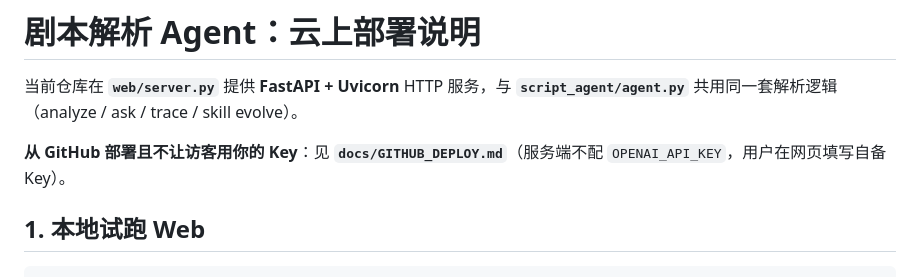
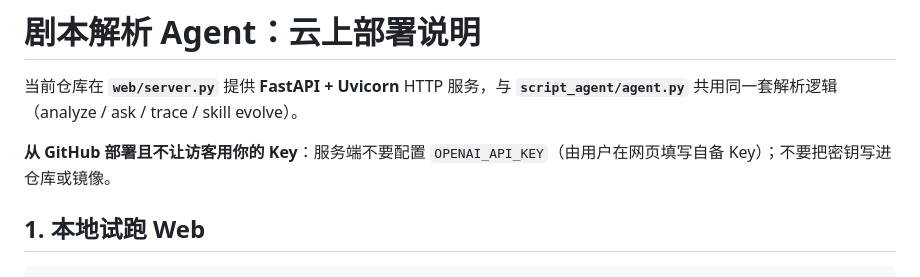
Before and after one commit to MMiiiaaaa/ScriptAgent, a Markdown page: docs/DEPLOY.md, the part around the change. Rendered like a GitHub page.

Commit message:
docs: 移除 GIT_UPLOAD 与 GITHUB_DEPLOY，更新 DEPLOY 说明
Co-authored-by: Cursor <cursoragent@cursor.com>

```diff
--- a/docs/DEPLOY.md
+++ b/docs/DEPLOY.md
@@ -2,7 +2,7 @@
 
 当前仓库在 **`web/server.py`** 提供 **FastAPI + Uvicorn** HTTP 服务，与 **`script_agent/agent.py`** 共用同一套解析逻辑（analyze / ask / trace / skill evolve）。
 
-**从 GitHub 部署且不让访客用你的 Key**：见 **`docs/GITHUB_DEPLOY.md`**（服务端不配 `OPENAI_API_KEY`，用户在网页填写自备 Key）。
+**从 GitHub 部署且不让访客用你的 Key**：服务端不要配置 `OPENAI_API_KEY`（由用户在网页填写自备 Key）；不要把密钥写进仓库或镜像。
 
 ## 1. 本地试跑 Web
 
```
Also changed, not shown: docs/GITHUB_DEPLOY.md (deleted, +0 -58 lines), docs/GIT_UPLOAD.md (deleted, +0 -67 lines).
